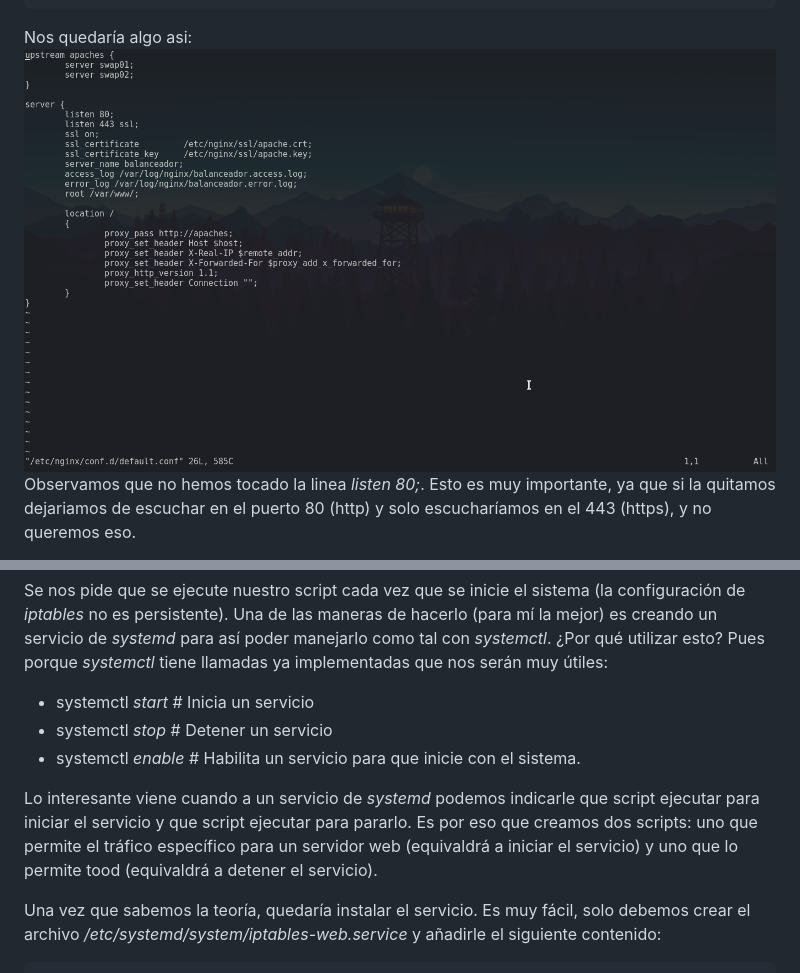
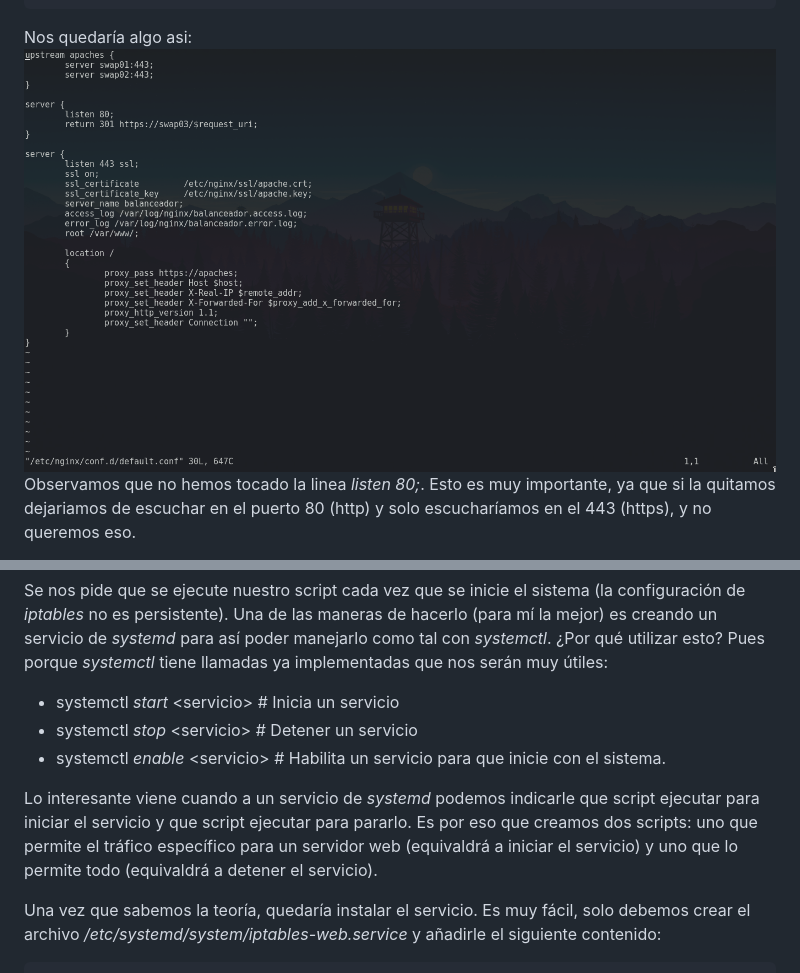
Before and after one commit to AlvaroGarciaJaen/SWAP, a Markdown page: practica4/README.md, 2 parts joined by grey strips. Drawn GitHub-style; pictures changed too: practica4/img/nginx-ssl-conf.png.

Commit message:
Arreglando pequeños errores

```diff
--- a/practica4/README.md
+++ b/practica4/README.md
@@ -178,15 +178,15 @@ configuración de _iptables_ no es persistente). Una de las maneras de hacerlo
 (para mí la mejor) es creando un servicio de _systemd_ para así poder manejarlo
 como tal con _systemctl_. ¿Por qué utilizar esto? Pues porque _systemctl_ tiene
 llamadas ya implementadas que nos serán muy útiles:
--   systemctl _start_ <servicio>    # Inicia un servicio
--   systemctl _stop_ <servicio>     # Detener un servicio
--   systemctl _enable_ <servicio>   # Habilita un servicio para que inicie con
+-   systemctl _start_ \<servicio\>    # Inicia un servicio
+-   systemctl _stop_ \<servicio\>     # Detener un servicio
+-   systemctl _enable_ \<servicio\>   # Habilita un servicio para que inicie con
     el sistema.
 
 Lo interesante viene cuando a un servicio de _systemd_ podemos indicarle que
 script ejecutar para iniciar el servicio y que script ejecutar para pararlo. Es
 por eso que creamos dos scripts: uno que permite el tráfico específico para un
-servidor web (equivaldrá a iniciar el servicio) y uno que lo permite tood
+servidor web (equivaldrá a iniciar el servicio) y uno que lo permite todo
 (equivaldrá a detener el servicio).
 
 Una vez que sabemos la teoría, quedaría instalar el servicio. Es muy fácil, solo
```
